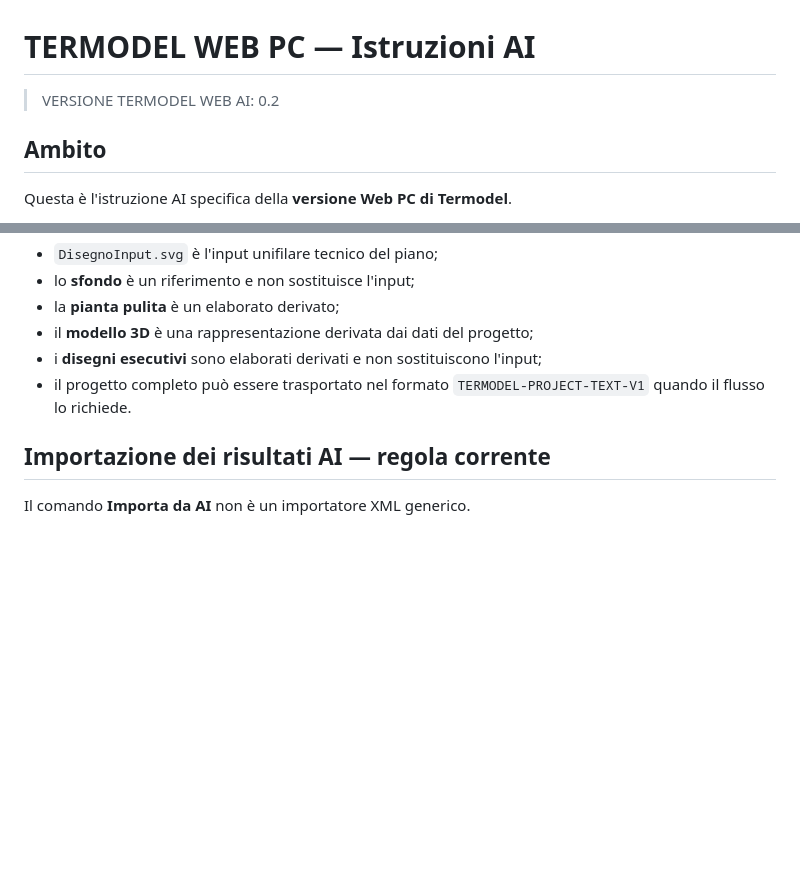
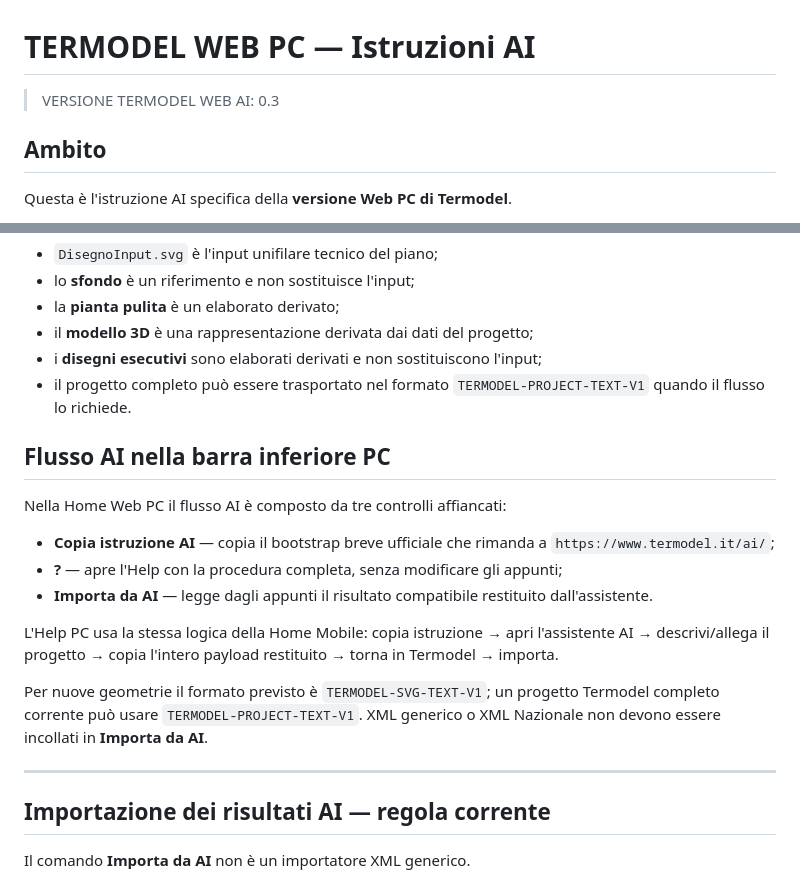
Before and after one commit to Fetonte1960/Termodel_front, a Markdown page: docs/termodel-ui-demo/TermodelWeb.md, 2 parts joined by grey strips. Drawn GitHub-style; blank space fills up the shorter version.

Commit message:
Documenta flusso AI PC con Help dedicato

```diff
--- a/docs/termodel-ui-demo/TermodelWeb.md
+++ b/docs/termodel-ui-demo/TermodelWeb.md
@@ -1,6 +1,6 @@
 # TERMODEL WEB PC — Istruzioni AI
 
-> VERSIONE TERMODEL WEB AI: 0.2
+> VERSIONE TERMODEL WEB AI: 0.3
 
 ## Ambito
 
@@ -96,6 +96,20 @@ Nella versione Web:
 - il progetto completo può essere trasportato nel formato `TERMODEL-PROJECT-TEXT-V1` quando il flusso lo richiede.
 
 
+## Flusso AI nella barra inferiore PC
+
+Nella Home Web PC il flusso AI è composto da tre controlli affiancati:
+
+- **Copia istruzione AI** — copia il bootstrap breve ufficiale che rimanda a `https://www.termodel.it/ai/`;
+- **?** — apre l'Help con la procedura completa, senza modificare gli appunti;
+- **Importa da AI** — legge dagli appunti il risultato compatibile restituito dall'assistente.
+
+L'Help PC usa la stessa logica della Home Mobile: copia istruzione → apri l'assistente AI → descrivi/allega il progetto → copia l'intero payload restituito → torna in Termodel → importa.
+
+Per nuove geometrie il formato previsto è `TERMODEL-SVG-TEXT-V1`; un progetto Termodel completo corrente può usare `TERMODEL-PROJECT-TEXT-V1`. XML generico o XML Nazionale non devono essere incollati in **Importa da AI**.
+
+---
+
 ## Importazione dei risultati AI — regola corrente
 
 Il comando **Importa da AI** non è un importatore XML generico.
```
